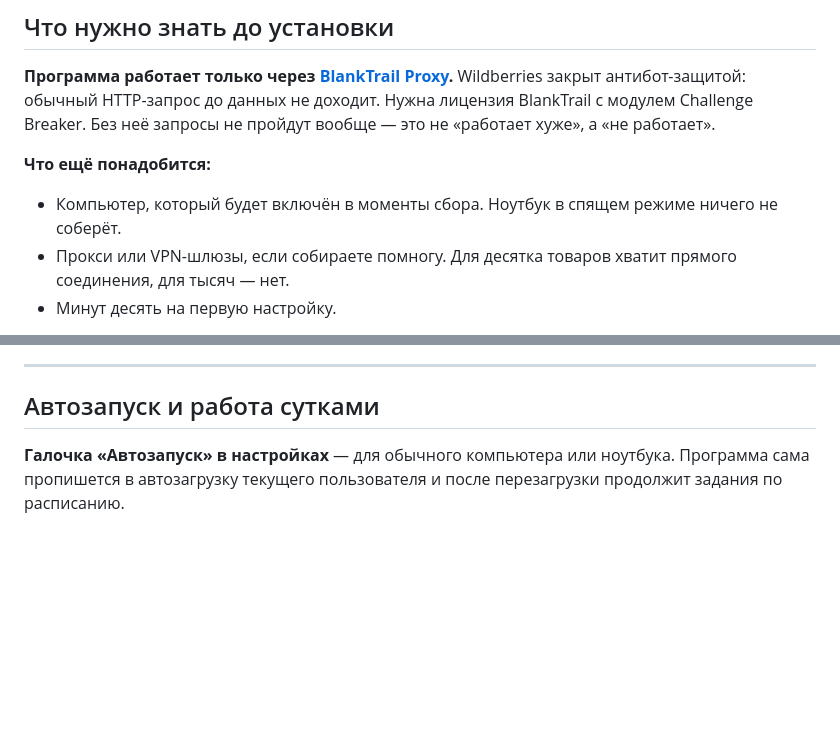
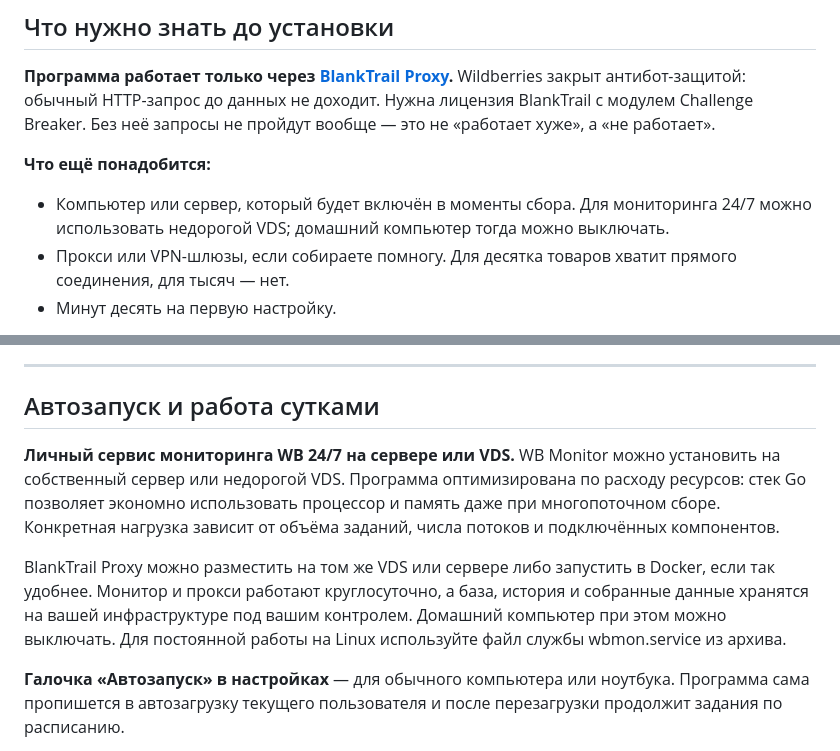
Before and after one commit to BlankTrail/wildberries-monitor, a Markdown page: docs/GUIDE.md, 2 parts joined by grey strips. Rendered like a GitHub page; blank space fills up the shorter version.

```diff
--- a/docs/GUIDE.md
+++ b/docs/GUIDE.md
@@ -50,8 +50,8 @@ Wildberries закрыт антибот-защитой: обычный HTTP-за
 
 **Что ещё понадобится:**
 
-- Компьютер, который будет включён в моменты сбора. Ноутбук в спящем режиме
-  ничего не соберёт.
+- Компьютер или сервер, который будет включён в моменты сбора. Для мониторинга
+  24/7 можно использовать недорогой VDS; домашний компьютер тогда можно выключать.
 - Прокси или VPN-шлюзы, если собираете помногу. Для десятка товаров хватит
   прямого соединения, для тысяч — нет.
 - Минут десять на первую настройку.
@@ -455,6 +455,18 @@ Console и вписывают в настройках): в репозитори
 
 ## Автозапуск и работа сутками
 
+**Личный сервис мониторинга WB 24/7 на сервере или VDS.** WB Monitor можно
+установить на собственный сервер или недорогой VDS. Программа оптимизирована
+по расходу ресурсов: стек Go позволяет экономно использовать процессор и память
+даже при многопоточном сборе. Конкретная нагрузка зависит от объёма заданий,
+числа потоков и подключённых компонентов.
+
+BlankTrail Proxy можно разместить на том же VDS или сервере либо запустить
+в Docker, если так удобнее. Монитор и прокси работают круглосуточно, а база,
+история и собранные данные хранятся на вашей инфраструктуре под вашим контролем.
+Домашний компьютер при этом можно выключать. Для постоянной работы на Linux
+используйте файл службы wbmon.service из архива.
+
 **Галочка «Автозапуск» в настройках** — для обычного компьютера или ноутбука.
 Программа сама пропишется в автозагрузку текущего пользователя и после
 перезагрузки продолжит задания по расписанию.
```
Also changed, not shown: README.md (+10 -4 lines).
